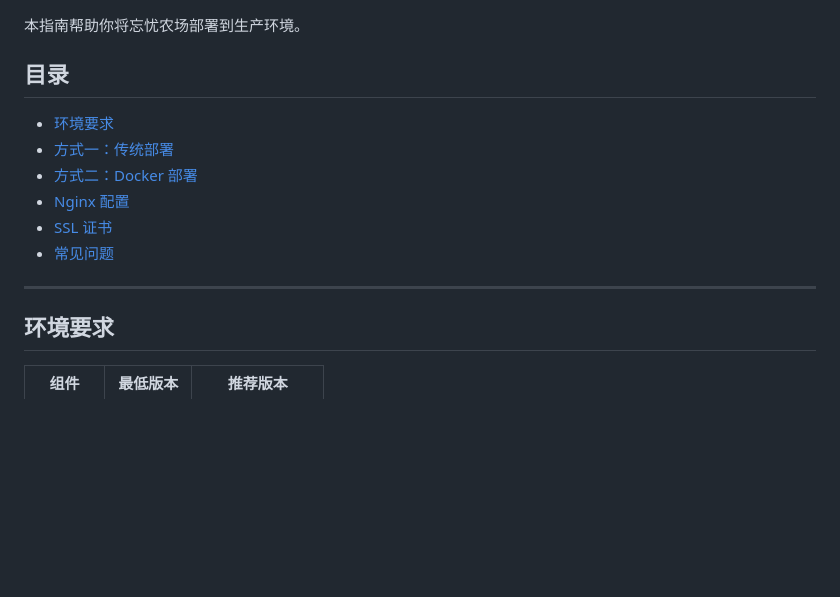
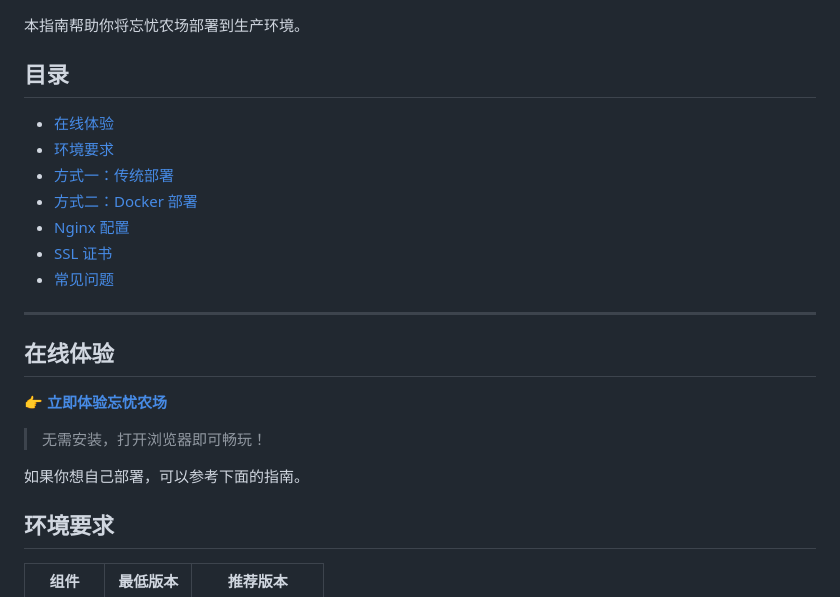
Before and after one commit to mofu1234/wangyou-farm, a Markdown page: docs/DEPLOY.md, the part around the change. Drawn GitHub-style; blank space fills up the shorter version.

Commit message:
📝 添加在线体验说明

```diff
--- a/docs/DEPLOY.md
+++ b/docs/DEPLOY.md
@@ -4,6 +4,7 @@
 
 ## 目录
 
+- [在线体验](#在线体验)
 - [环境要求](#环境要求)
 - [方式一：传统部署](#方式一传统部署)
 - [方式二：Docker 部署](#方式二docker-部署)
@@ -12,6 +13,14 @@
 - [常见问题](#常见问题)
 
 ---
+
+## 在线体验
+
+**👉 [立即体验忘忧农场](https://forget.icu/farm/)**
+
+> 无需安装，打开浏览器即可畅玩！
+
+如果你想自己部署，可以参考下面的指南。
 
 ## 环境要求
 
```
